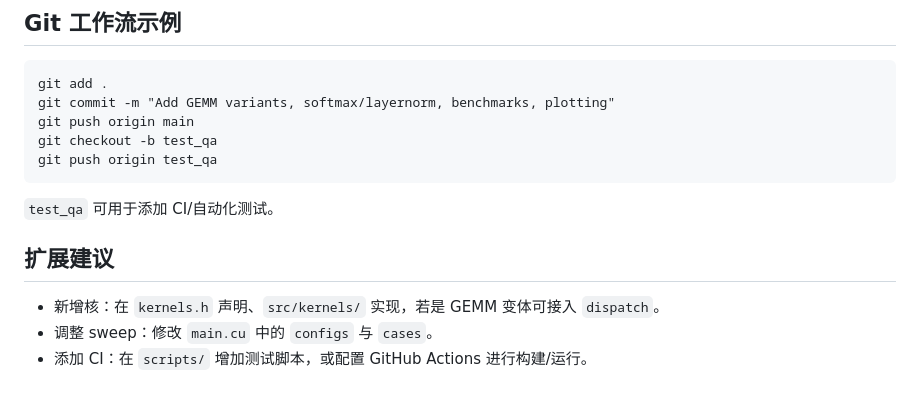
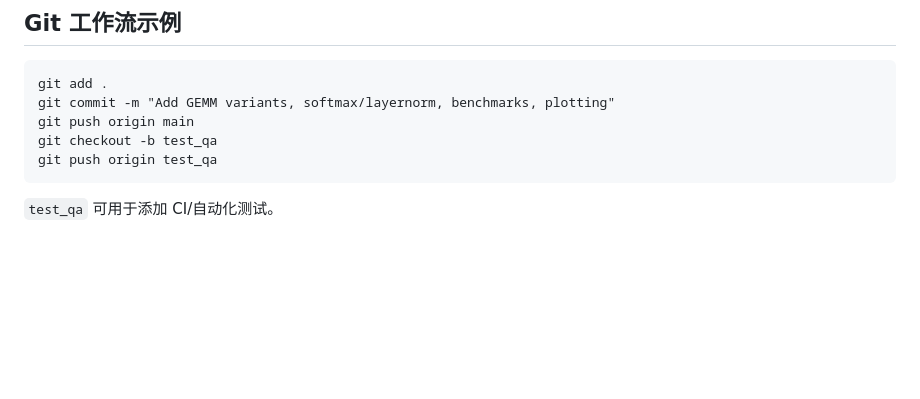
Before and after one commit to device-kunkun/cuda_project, a Markdown page: README.md, the part around the change. GitHub-like rendering; blank space fills up the shorter version.

````diff
--- a/README.md
+++ b/README.md
@@ -85,8 +85,3 @@ git checkout -b test_qa
 git push origin test_qa
 ```
 `test_qa` 可用于添加 CI/自动化测试。
-
-## 扩展建议
-- 新增核：在 `kernels.h` 声明、`src/kernels/` 实现，若是 GEMM 变体可接入 `dispatch`。
-- 调整 sweep：修改 `main.cu` 中的 `configs` 与 `cases`。
-- 添加 CI：在 `scripts/` 增加测试脚本，或配置 GitHub Actions 进行构建/运行。
````
